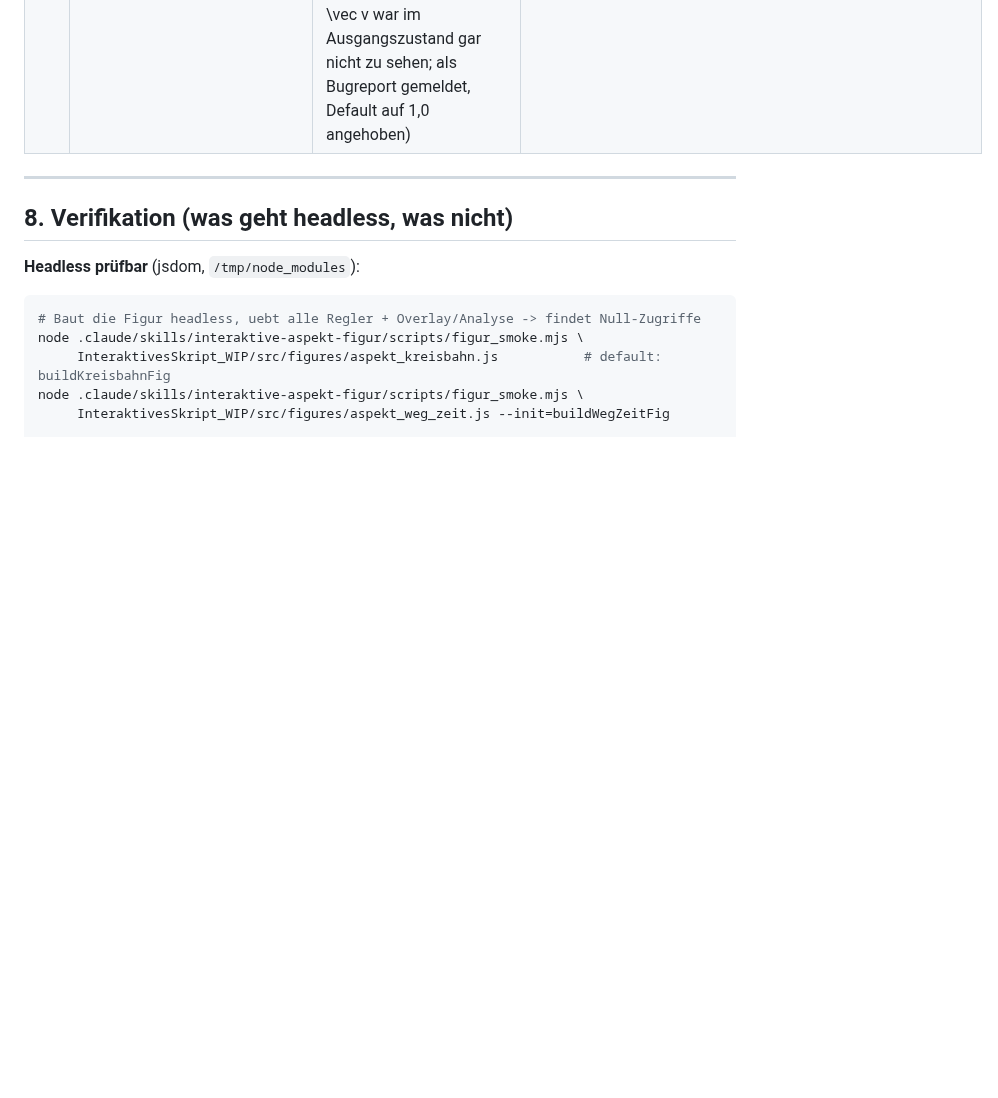
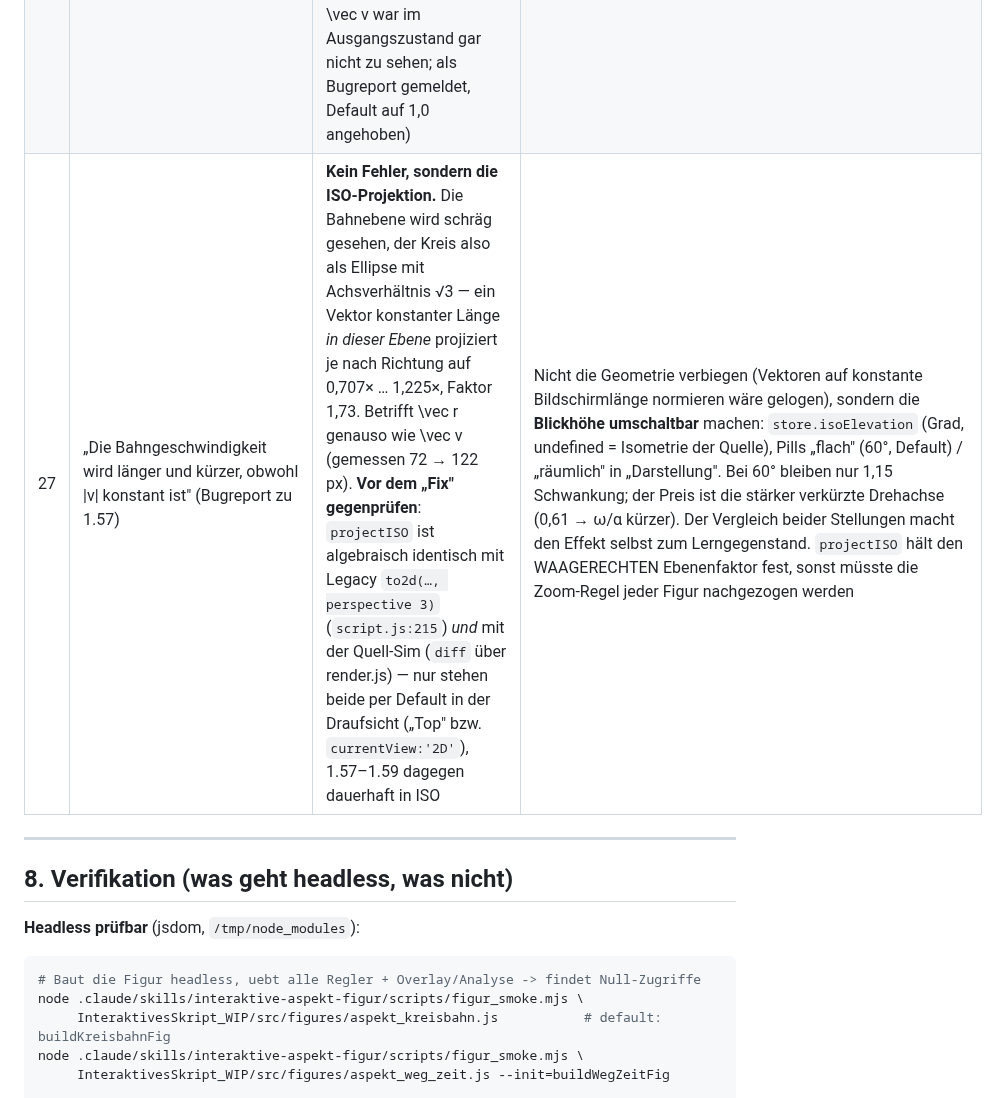
Before and after one commit to ceffertzfhac/interaktives-skript, a Markdown page: InteraktivesSkript_WIP/INTERAKTIVE_ASPEKT_FIGUREN.md, the part around the change. Rendered like a GitHub page; blank space fills up the shorter version.

```diff
--- a/InteraktivesSkript_WIP/INTERAKTIVE_ASPEKT_FIGUREN.md
+++ b/InteraktivesSkript_WIP/INTERAKTIVE_ASPEKT_FIGUREN.md
@@ -438,6 +438,7 @@ Auto-Stopp-Figuren rufen denselben Helfer statt eigenem Schwellen.
 | 24 | Ein Vektor der Vorlagen-Sim ist in der Aspekt-Figur praktisch unsichtbar (α ~17 px gegen ω ~189 px) | Die Längen-Faktoren der Sim (`OMEGA_LEN_FACTOR`, `ALPHA_LEN_FACTOR`) sind auf **ihre** Reglerbereiche (°/s bzw. °/s²) abgestimmt. In den Bereichen der Figur (rad, kapitelkonform) ergibt derselbe Faktor ein Längenverhältnis von ~11:1 — und damit ist die Bildaussage („α parallel/antiparallel zu ω") verloren | Größen mit **verschiedenen Einheiten** haben keinen gemeinsamen Maßstab: jeder Größe seinen **eigenen, linearen** Maßstab geben (proportional zum Wert, doppelter Wert = doppelter Pfeil), im Motor additiv überschreibbar machen (`store.omegaLenFactor`/`.alphaLenFactor`/`.axisVecLenCap`) und die Konvention **in der Bildunterschrift benennen**. Eine Längen-Kappe verhindert, dass der Pfeil bei Extremwerten aus der Zeichenfläche läuft (vgl. die log-Skalierung in 1.50/1.51) |
 | 25 | Falsches „Abb. 1.n"-Badge in der interaktiven Bildunterschrift (zeigt die Nummer einer *anderen* Abbildung) | Die statische Abbildung teilt sich ihre `id` mit einem **früheren** Vorkommen derselben Vorlage (z. B. 1.56 und 1.57 heißen beide `…dphi-dr`). `label_aspekt_figuren` löst `data-figref` per `getElementById` → **erstes** Vorkommen gewinnt → Badge der *früheren* Abbildung. Real bei 1.57: Badge hätte „1.56" gezeigt statt „1.57" | Dem **zweiten** Vorkommen eine **eindeutige** `id` geben (`…omegavecpos`), `data-figref` darauf zeigen lassen; das erste Vorkommen behält die alte `id` (dessen Selbst-Xref „Abbildung 1.56" bleibt korrekt). Vorab grep: wird irgendwo (Prose/Xref) auf die zweite `id` referenziert? Die Nummerierung zählt nach **Dokumentreihenfolge** → umbenennen verschiebt nichts |
 | 26 | Ein Vektor ist in der Aspekt-Figur **unsichtbar**, obwohl er im statischen Vorbild dominant war (a_ZP ~1 px) | Das statische Vorbild zeichnet Vektoren **übertrieben** („stark übertrieben … infinitesimal klein"); die Aspekt-Figur zeichnet sie **maßstäblich** (reale Länge, `VEL_SCALE`/`ACC_SCALE`). Bei der familienweiten Default-ω₀ = 0,2 ist \|a_ZP\| = R·ω² = 0,06 m/s² → ~1 px. **Der Motor blendet zu kurze Vektoren ganz aus**, nicht nur klein: `setMain` → `shortenEnd(...)` liefert `null`, sobald die Pfeillänge ≤ der Pfeilspitze ist (`ARROW_LEN_MAIN` = 12,5 px) → `visibility:hidden`, ein hartes Verschwinden ohne Vorwarnung. Real bei 1.58 — und **erneut bei 1.57** (\vec v = ω₀R = 0,3 m/s → 0,3·`VEL_SCALE`·75 px/m ≈ 9 px < 12,5 → \vec v war im Ausgangszustand gar nicht zu sehen; als Bugreport gemeldet, Default auf 1,0 angehoben) | Default **pro Figur** wählen, sodass *jeder* gezeigte Vektor lesbar ist (1.58: ω₀ = 2,0 → \|a_ZP\| ~90 px; 1.57: ω₀ = 1,0 → \|v\| ~45 px) — und die **Abweichung vom Familien-Default im Modulkopf und in der Bildunterschrift begründen**. Wer den Vektor kleiner sehen will, regelt ω₀ herunter. **Gegenprobe vor dem Abhaken**: `figur_screenshot.mjs --measure='line[id$=<vektor>]' --ink` im Ausgangszustand — eine Ink-Box `w=0,h=0` heißt „ausgeblendet", nicht „klein" |
+| 27 | „Die Bahngeschwindigkeit wird länger und kürzer, obwohl \|v\| konstant ist" (Bugreport zu 1.57) | **Kein Fehler, sondern die ISO-Projektion.** Die Bahnebene wird schräg gesehen, der Kreis also als Ellipse mit Achsverhältnis √3 — ein Vektor konstanter Länge *in dieser Ebene* projiziert je nach Richtung auf 0,707× … 1,225×, Faktor 1,73. Betrifft \vec r genauso wie \vec v (gemessen 72 → 122 px). **Vor dem „Fix" gegenprüfen**: `projectISO` ist algebraisch identisch mit Legacy `to2d(…, perspective 3)` (`script.js:215`) *und* mit der Quell-Sim (`diff` über render.js) — nur stehen beide per Default in der Draufsicht („Top" bzw. `currentView:'2D'`), 1.57–1.59 dagegen dauerhaft in ISO | Nicht die Geometrie verbiegen (Vektoren auf konstante Bildschirmlänge normieren wäre gelogen), sondern die **Blickhöhe umschaltbar** machen: `store.isoElevation` (Grad, undefined = Isometrie der Quelle), Pills „flach" (60°, Default) / „räumlich" in „Darstellung". Bei 60° bleiben nur 1,15 Schwankung; der Preis ist die stärker verkürzte Drehachse (0,61 → ω/α kürzer). Der Vergleich beider Stellungen macht den Effekt selbst zum Lerngegenstand. `projectISO` hält den WAAGERECHTEN Ebenenfaktor fest, sonst müsste die Zoom-Regel jeder Figur nachgezogen werden |
 
 ---
 
```
Also changed, not shown: CLAUDE.md (+16 -1 lines).
